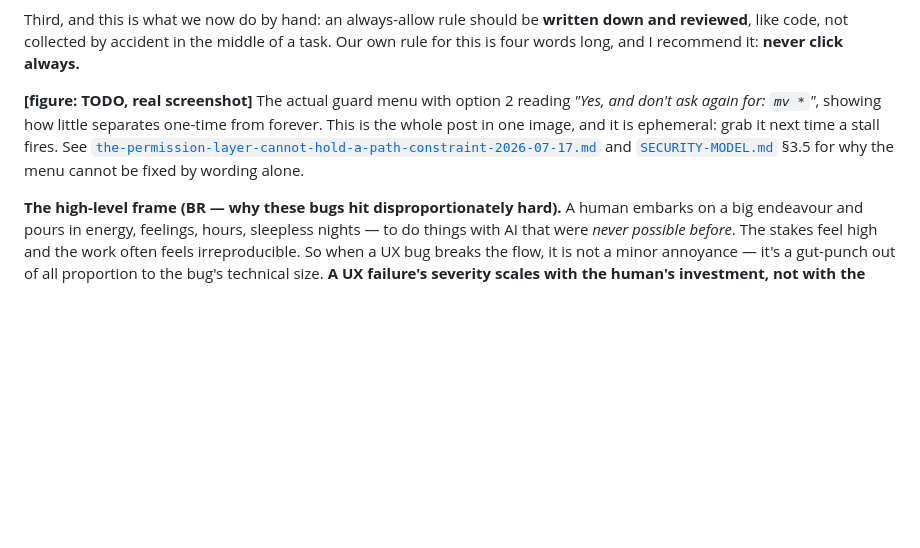
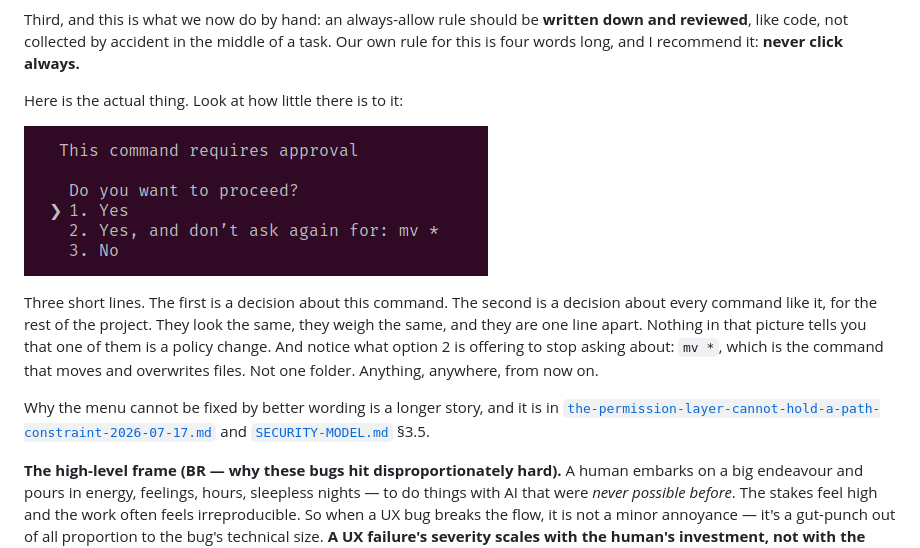
Before and after one commit to bjornregnell/genscalator, a Markdown page: blog/004-why-claude-UX-sometimes-sucks.md, the part around the change. Rendered like a GitHub page; pictures changed too: blog/figures/a-dangerous-ask.png (added); blank space fills up the shorter version.

Commit message:
blog 004: weave in BR's a-dangerous-ask.png — the whole beat in one real picture
BR staged and shot the figure the draft asked for, on the agent's purple message
background so the harness's grey own-message background would not muddy it.
Replaces the figure placeholder.

The image is real and it is the beat's evidence rather than decoration, which is
the visual arm of aekthet: the actual guard menu, three lines, "This command
requires approval / Do you want to proceed? / 1. Yes / 2. Yes, and don't ask
again for: mv * / 3. No".

Captioned from the image itself, opened and looked at, not from what the prose
assumed it would show.

Prose added around it makes the picture argue: the first option is a decision
about this command, the second is a decision about every command like it for the
rest of the project; they look the same, weigh the same, cost the same, and sit
one line apart; nothing in the picture says one of them is a policy change. And
what option 2 offers to stop asking about is mv star, the command that moves and
overwrites, so not one folder but anything anywhere from now on.

Two small verification notes worth keeping. BR's message named the file
a-dangeorous-ask.png; the actual file is a-dangerous-ask.png, correctly spelled.
Trusting the message would have shipped a dead image link in a published post,
which is the dangling-pointer failure in its most visible form. And the caption
was written after opening the image rather than from the draft's expectation,
because a confident caption for an image nobody looked at is false aekthet of the
same kind as a hallucinated citation.

Still AGENT-DRAFT, awaiting BR's revoice.

```diff
--- a/blog/004-why-claude-UX-sometimes-sucks.md
+++ b/blog/004-why-claude-UX-sometimes-sucks.md
@@ -115,11 +115,18 @@ Third, and this is what we now do by hand: an always-allow rule should be **writ
 not collected by accident in the middle of a task. Our own rule for this is four words long, and I recommend it:
 **never click always.**
 
-**[figure: TODO, real screenshot]** The actual guard menu with option 2 reading *"Yes, and don't ask again for:
-`mv *`"*, showing how little separates one-time from forever. This is the whole post in one image, and it is
-ephemeral: grab it next time a stall fires. See
+Here is the actual thing. Look at how little there is to it:
+
+![A dangerous ask. The real guard menu: "This command requires approval. Do you want to proceed?" with three options. 1. Yes. 2. Yes, and don't ask again for: mv star. 3. No. Option 1 is a one-time yes. Option 2 is forever, for every command of that shape. They are one line apart, in the same plain type, at the same cost.](figures/a-dangerous-ask.png)
+
+Three short lines. The first is a decision about this command. The second is a decision about every command like it,
+for the rest of the project. They look the same, they weigh the same, and they are one line apart. Nothing in that
+picture tells you that one of them is a policy change. And notice what option 2 is offering to stop asking about:
+`mv *`, which is the command that moves and overwrites files. Not one folder. Anything, anywhere, from now on.
+
+Why the menu cannot be fixed by better wording is a longer story, and it is in
 [`the-permission-layer-cannot-hold-a-path-constraint-2026-07-17.md`](../research/wr-data/the-permission-layer-cannot-hold-a-path-constraint-2026-07-17.md)
-and [`SECURITY-MODEL.md`](../SECURITY-MODEL.md) §3.5 for why the menu cannot be fixed by wording alone.
+and [`SECURITY-MODEL.md`](../SECURITY-MODEL.md) §3.5.
 
 **The high-level frame (BR — why these bugs hit disproportionately hard).** A human embarks on a big endeavour and
 pours in energy, feelings, hours, sleepless nights — to do things with AI that were *never possible before*. The
```
